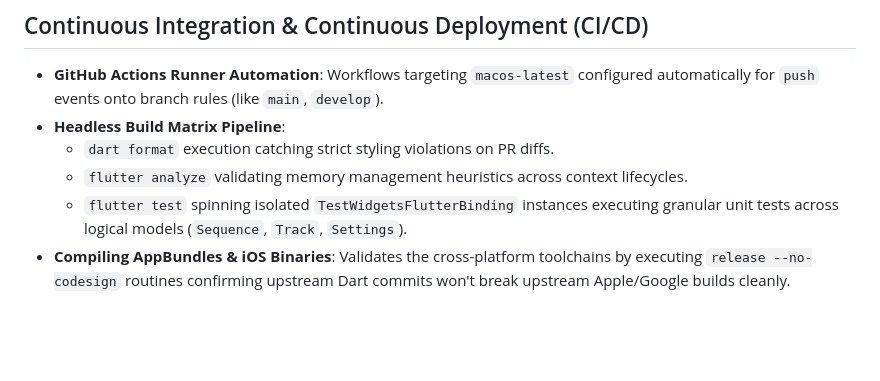
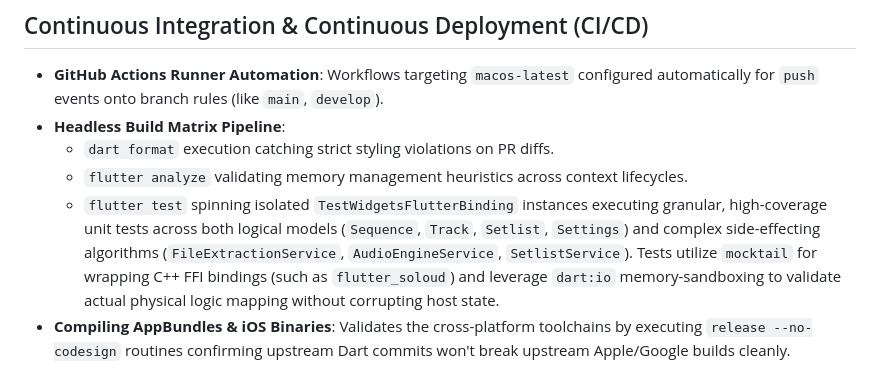
Before and after one commit to danyrubiano/command-center-app, a Markdown page: docs/FEATURES.md, the part around the change. Rendered like a GitHub page; blank space fills up the shorter version.

Commit message:
docs: update testing documentation to reflect comprehensive mocked testing capabilities

```diff
--- a/docs/FEATURES.md
+++ b/docs/FEATURES.md
@@ -18,7 +18,7 @@
 - **Headless Build Matrix Pipeline**:
   - `dart format` execution catching strict styling violations on PR diffs.
   - `flutter analyze` validating memory management heuristics across context lifecycles.
-  - `flutter test` spinning isolated `TestWidgetsFlutterBinding` instances executing granular unit tests across logical models (`Sequence`, `Track`, `Settings`).
+  - `flutter test` spinning isolated `TestWidgetsFlutterBinding` instances executing granular, high-coverage unit tests across both logical models (`Sequence`, `Track`, `Setlist`, `Settings`) and complex side-effecting algorithms (`FileExtractionService`, `AudioEngineService`, `SetlistService`). Tests utilize `mocktail` for wrapping C++ FFI bindings (such as `flutter_soloud`) and leverage `dart:io` memory-sandboxing to validate actual physical logic mapping without corrupting host state.
 - **Compiling AppBundles & iOS Binaries**: Validates the cross-platform toolchains by executing `release --no-codesign` routines confirming upstream Dart commits won't break upstream Apple/Google builds cleanly.
 
 ## Responsive UI Capabilities
```
